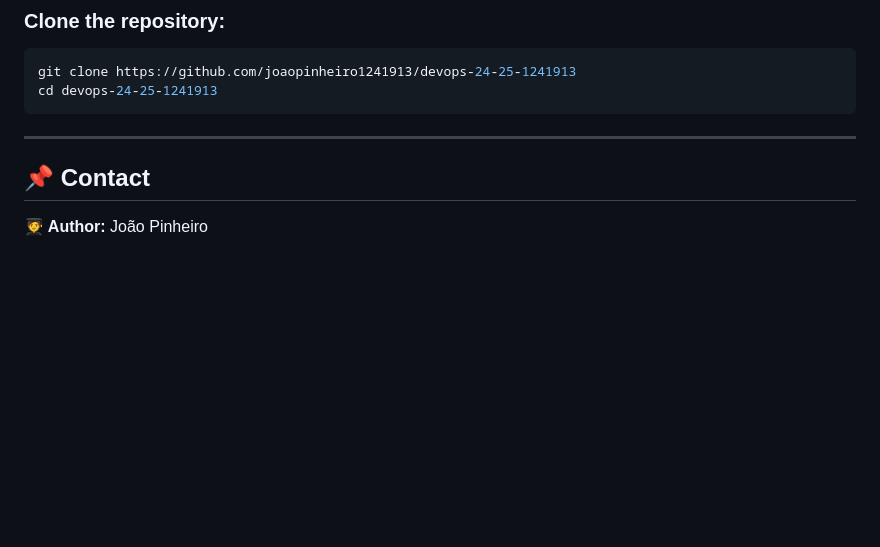
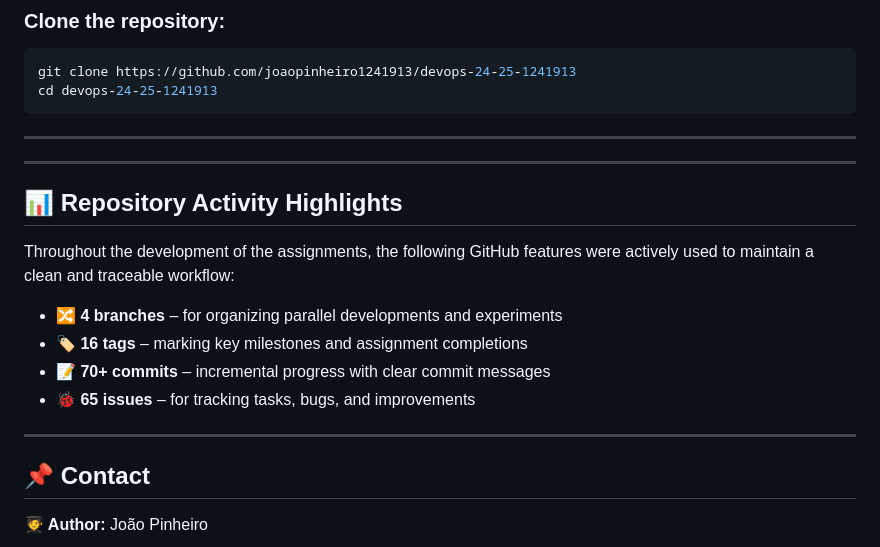
Before and after one commit to joaopinheiro1241913/devops-24-25-1241913, a Markdown page: README.md, the part around the change. GitHub-like rendering; blank space fills up the shorter version.

Commit message:
docs: small update in DevOps repository general README (ref: #62)

```diff
--- a/README.md
+++ b/README.md
@@ -97,6 +97,20 @@ cd devops-24-25-1241913
 
 ---
 
+---
+
+## 📊 Repository Activity Highlights
+
+Throughout the development of the assignments, the following GitHub features were actively used to maintain a clean and traceable workflow:
+
+- 🔀 **4 branches** – for organizing parallel developments and experiments
+- 🏷️ **16 tags** – marking key milestones and assignment completions
+- 📝 **70+ commits** – incremental progress with clear commit messages
+- 🐞 **65 issues** – for tracking tasks, bugs, and improvements
+
+
+---
+
 ## 📌 Contact
 
 
```
